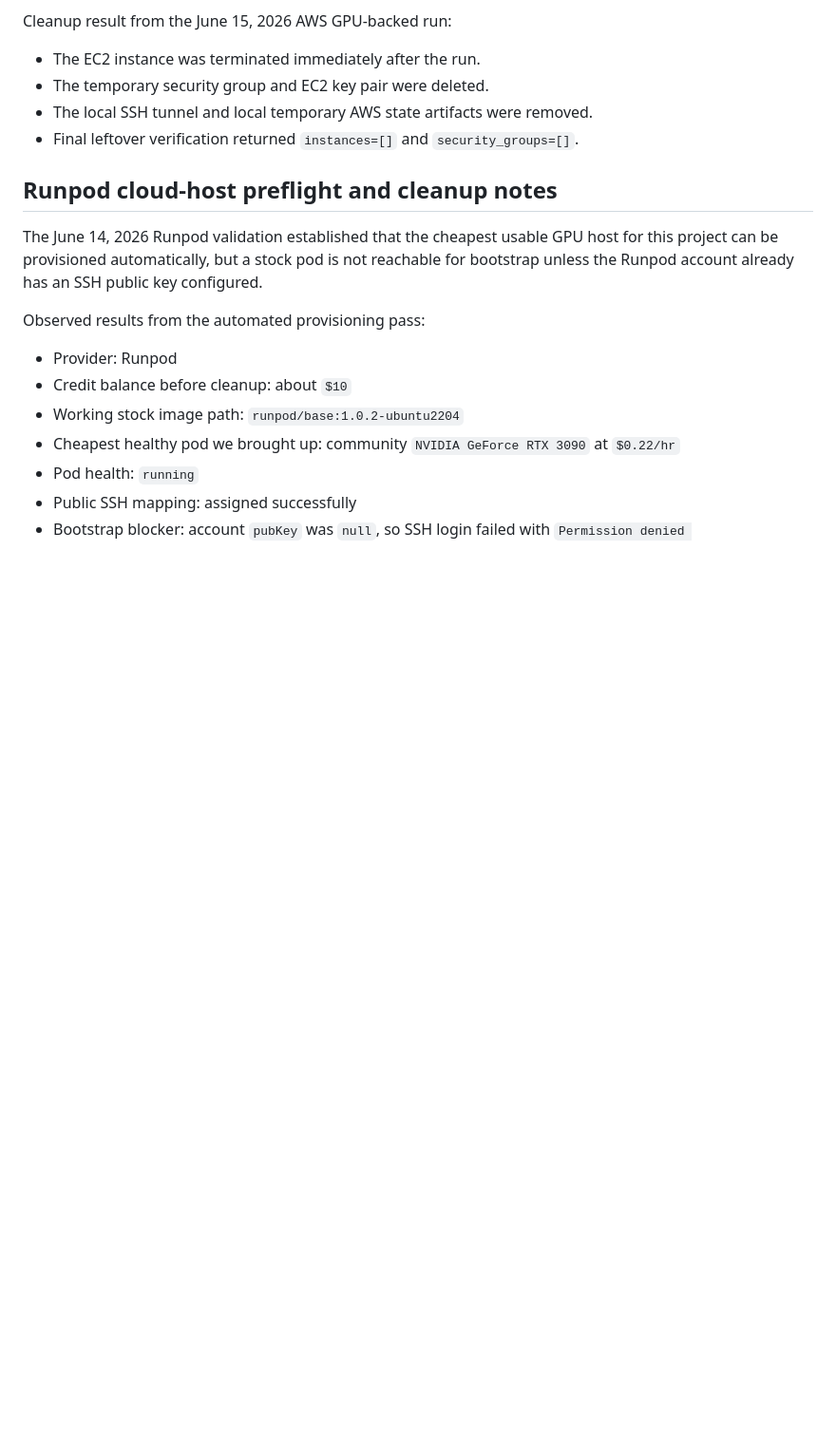
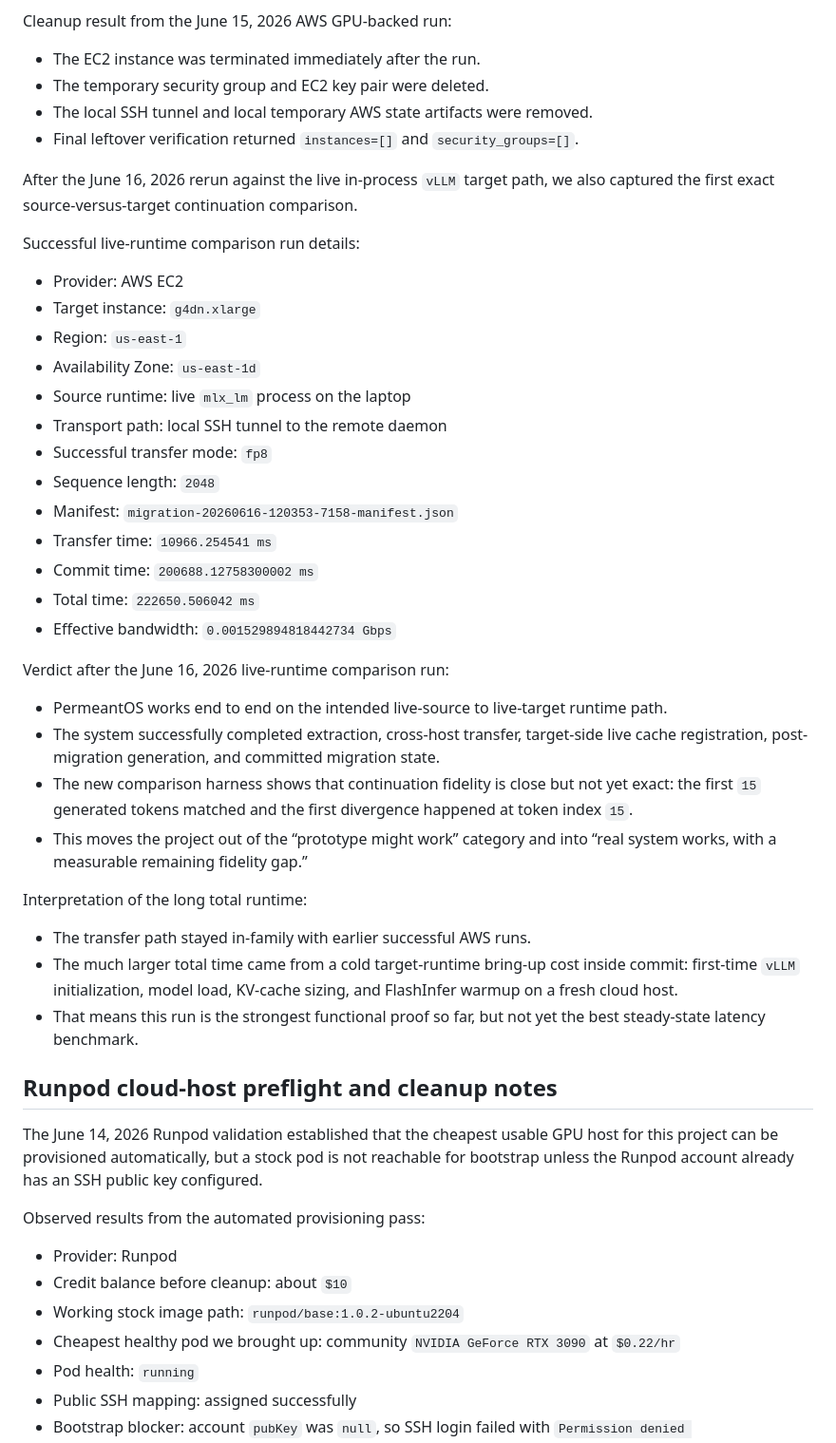
Before and after one commit to kabudu/permeant-os, a Markdown page: docs/deployment-and-testing-guide.md, the part around the change. Shown at 95% size. GitHub-like rendering; blank space fills up the shorter version.

Commit message:
Add live-runtime verdict to deployment guide

```diff
--- a/docs/deployment-and-testing-guide.md
+++ b/docs/deployment-and-testing-guide.md
@@ -552,6 +552,37 @@ Cleanup result from the June 15, 2026 AWS GPU-backed run:
 - The local SSH tunnel and local temporary AWS state artifacts were removed.
 - Final leftover verification returned `instances=[]` and `security_groups=[]`.
 
+After the June 16, 2026 rerun against the live in-process `vLLM` target path, we also captured the first exact source-versus-target continuation comparison.
+
+Successful live-runtime comparison run details:
+
+- Provider: AWS EC2
+- Target instance: `g4dn.xlarge`
+- Region: `us-east-1`
+- Availability Zone: `us-east-1d`
+- Source runtime: live `mlx_lm` process on the laptop
+- Transport path: local SSH tunnel to the remote daemon
+- Successful transfer mode: `fp8`
+- Sequence length: `2048`
+- Manifest: `migration-20260616-120353-7158-manifest.json`
+- Transfer time: `10966.254541 ms`
+- Commit time: `200688.12758300002 ms`
+- Total time: `222650.506042 ms`
+- Effective bandwidth: `0.001529894818442734 Gbps`
+
+Verdict after the June 16, 2026 live-runtime comparison run:
+
+- PermeantOS works end to end on the intended live-source to live-target runtime path.
+- The system successfully completed extraction, cross-host transfer, target-side live cache registration, post-migration generation, and committed migration state.
+- The new comparison harness shows that continuation fidelity is close but not yet exact: the first `15` generated tokens matched and the first divergence happened at token index `15`.
+- This moves the project out of the “prototype might work” category and into “real system works, with a measurable remaining fidelity gap.”
+
+Interpretation of the long total runtime:
+
+- The transfer path stayed in-family with earlier successful AWS runs.
+- The much larger total time came from a cold target-runtime bring-up cost inside commit: first-time `vLLM` initialization, model load, KV-cache sizing, and FlashInfer warmup on a fresh cloud host.
+- That means this run is the strongest functional proof so far, but not yet the best steady-state latency benchmark.
+
 ## Runpod cloud-host preflight and cleanup notes
 
 The June 14, 2026 Runpod validation established that the cheapest usable GPU host for this project can be provisioned automatically, but a stock pod is not reachable for bootstrap unless the Runpod account already has an SSH public key configured.
```
